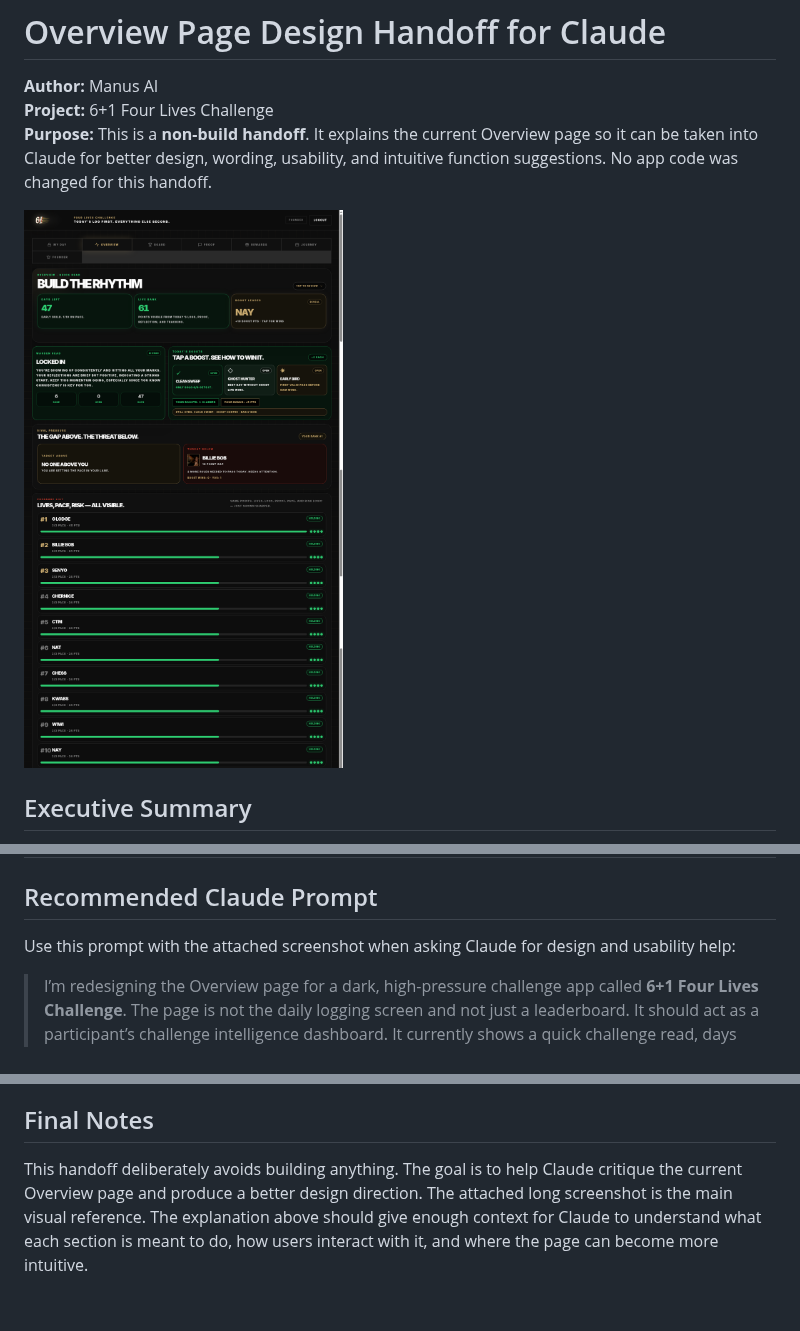
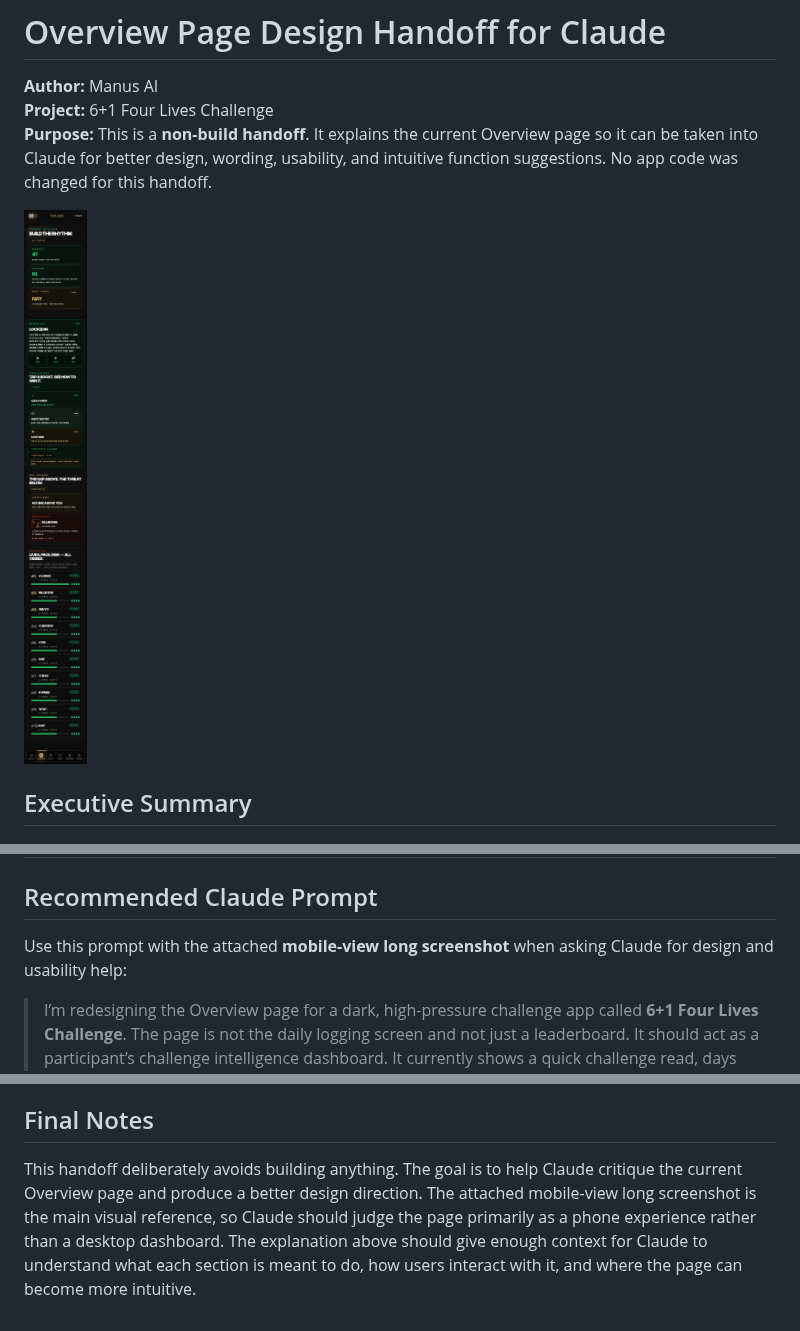
Before and after one commit to RaphaelPDC1/six-plus-one-challenge, a Markdown page: handoff/overview-page-claude-handoff.md, 3 parts joined by grey strips. Rendered like a GitHub page; pictures changed too: handoff/overview-page-mobile-long-screenshot.png (added).

```diff
--- a/handoff/overview-page-claude-handoff.md
+++ b/handoff/overview-page-claude-handoff.md
@@ -4,7 +4,7 @@
 **Project:** 6+1 Four Lives Challenge
 **Purpose:** This is a **non-build handoff**. It explains the current Overview page so it can be taken into Claude for better design, wording, usability, and intuitive function suggestions. No app code was changed for this handoff.
 
-![Current Overview page long screenshot](./overview-page-long-screenshot-auto.png)
+![Current Overview page mobile long screenshot](./overview-page-mobile-long-screenshot.png)
 
 ## Executive Summary
 
@@ -105,7 +105,7 @@ Some current wording is punchy and on-brand, but it can be sharpened for clarity
 
 ## Recommended Claude Prompt
 
-Use this prompt with the attached screenshot when asking Claude for design and usability help:
+Use this prompt with the attached **mobile-view long screenshot** when asking Claude for design and usability help:
 
 > I’m redesigning the Overview page for a dark, high-pressure challenge app called **6+1 Four Lives Challenge**. The page is not the daily logging screen and not just a leaderboard. It should act as a participant’s challenge intelligence dashboard. It currently shows a quick challenge read, days left, points banked today, boost leader, Warden coaching read, today’s boost opportunities, rival above/below, and a pressure list with pace/risk/lives.
 >
@@ -115,4 +115,4 @@ Use this prompt with the attached screenshot when asking Claude for design and u
 
 ## Final Notes
 
-This handoff deliberately avoids building anything. The goal is to help Claude critique the current Overview page and produce a better design direction. The attached long screenshot is the main visual reference. The explanation above should give enough context for Claude to understand what each section is meant to do, how users interact with it, and where the page can become more intuitive.
+This handoff deliberately avoids building anything. The goal is to help Claude critique the current Overview page and produce a better design direction. The attached mobile-view long screenshot is the main visual reference, so Claude should judge the page primarily as a phone experience rather than a desktop dashboard. The explanation above should give enough context for Claude to understand what each section is meant to do, how users interact with it, and where the page can become more intuitive.
```
Also changed, not shown: overview_handoff_observation_notes.md (+6 -0 lines), todo.md (+5 -0 lines), handoff/local-mobile-test.png (added), 9 other files.
